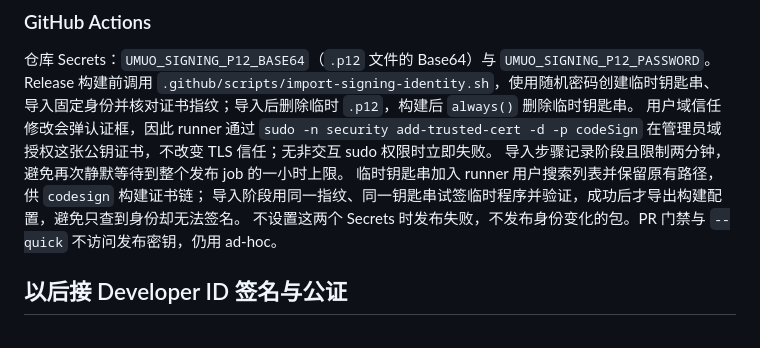
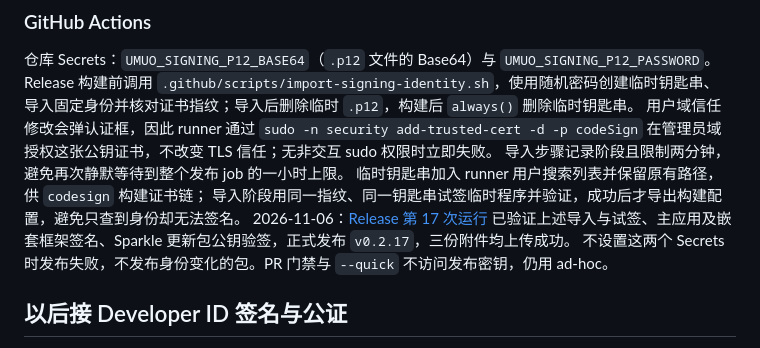
Before and after one commit to youming-ai/umuo, a Markdown page: docs/SWIFTUI-MIGRATION.md, the part around the change. Drawn GitHub-style.

```diff
--- a/docs/SWIFTUI-MIGRATION.md
+++ b/docs/SWIFTUI-MIGRATION.md
@@ -139,6 +139,8 @@ Release 构建前调用 `.github/scripts/import-signing-identity.sh`，使用随
 导入步骤记录阶段且限制两分钟，避免再次静默等待到整个发布 job 的一小时上限。
 临时钥匙串加入 runner 用户搜索列表并保留原有路径，供 `codesign` 构建证书链；
 导入阶段用同一指纹、同一钥匙串试签临时程序并验证，成功后才导出构建配置，避免只查到身份却无法签名。
+2026-11-06：[Release 第 17 次运行](https://github.com/youming-ai/umuo/actions/runs/42180270826)
+已验证上述导入与试签、主应用及嵌套框架签名、Sparkle 更新包公钥验签，正式发布 `v0.2.17`，三份附件均上传成功。
 不设置这两个 Secrets 时发布失败，不发布身份变化的包。PR 门禁与 `--quick` 不访问发布密钥，仍用 ad-hoc。
 
 ## 以后接 Developer ID 签名与公证
```
Also changed, not shown: docs/PRD-CONFORMANCE.md (+1 -1 lines).
